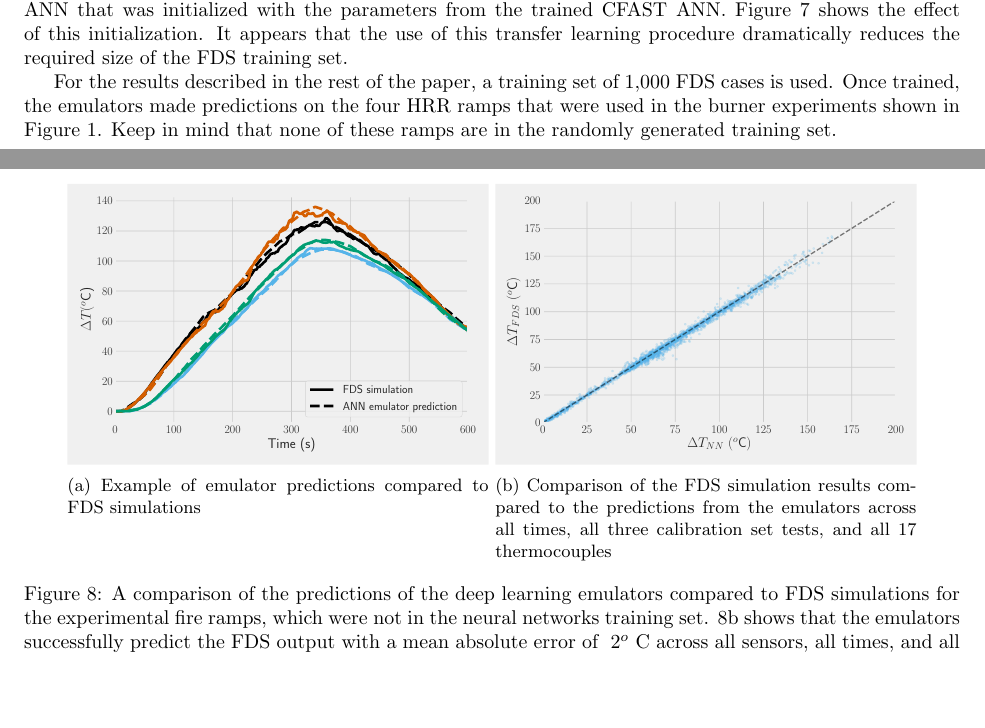
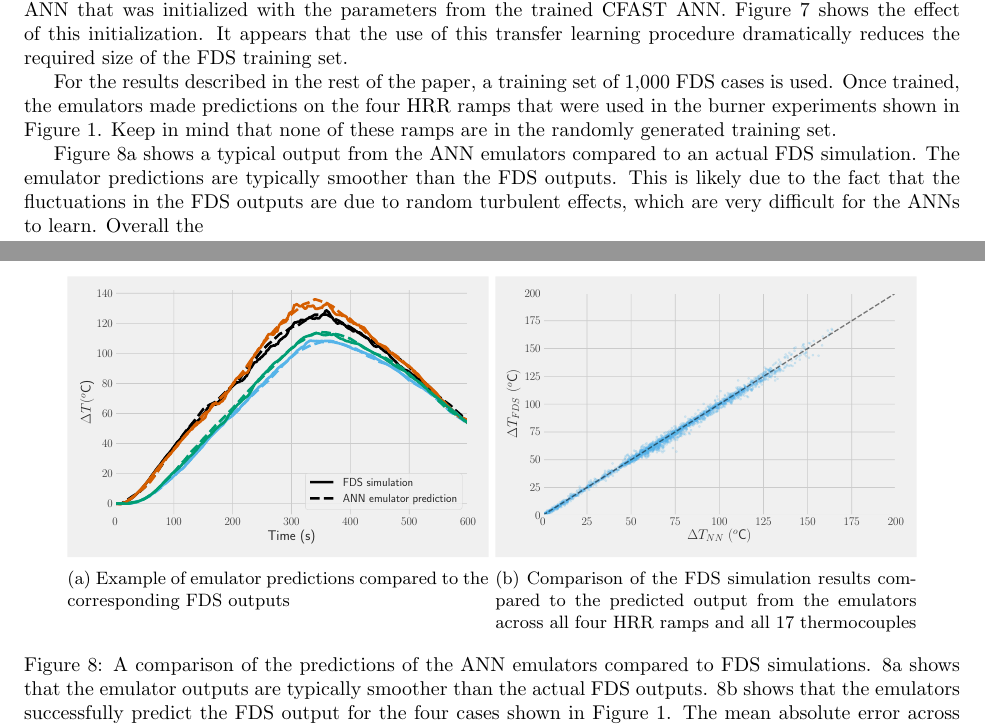
Before and after one commit to tbuffington7/fds_emulator_paper, a LaTeX paper (fds_emulator_paper.tex): two parts of pages 8 and 9 of 11, joined at a grey line, cut so that both start at the same text, the shorter picture padded with empty space. Compiled offline with pdfLaTeX.

Commit message:
Updates from Overleaf

```diff
--- a/fds_emulator_paper.tex
+++ b/fds_emulator_paper.tex
@@ -242,20 +242,20 @@ For the results described in the rest of the paper, a training set of 1,000 FDS
   \begin{subfigure}[t]{.45\textwidth}
       \centering
       \includegraphics[width=\textwidth,keepaspectratio]{figures/forward_NN_examples.pdf}
-      \caption{Example of emulator predictions compared to FDS simulations }
+      \caption{Example of emulator predictions compared to the corresponding FDS outputs}
       \label{fig:forward_NN_examples}
   \end{subfigure}
   \begin{subfigure}[t]{.45\textwidth}
       \centering
       \includegraphics[width=\textwidth ,keepaspectratio]{figures/forward_error_scatter.pdf}
-      \caption{Comparison of the FDS simulation results compared to the predictions from the emulators across all times, all three calibration set tests, and all 17 thermocouples }
+      \caption{Comparison of the FDS simulation results compared to the predicted output from the emulators across all four HRR ramps and all 17 thermocouples }
       \label{fig:forward_error_scatter}
   \end{subfigure}
-  \caption{A comparison of the predictions of the deep learning emulators compared to FDS simulations for the experimental fire ramps, which were not in the neural networks training set. \protect\ref{fig:forward_error_scatter} shows that the emulators successfully predict the FDS output with a mean absolute error of ~2$^o$ C across all sensors, all times, and all three experiments in Figure \protect\ref{fig:training_ramps}.}
+  \caption{A comparison of the predictions of the ANN emulators compared to FDS simulations. \protect\ref{fig:forward_NN_examples} shows that the emulator outputs are typically smoother than the actual FDS outputs. \protect\ref{fig:forward_error_scatter} shows that the emulators successfully predict the FDS output for the four cases shown in Figure \protect\ref{fig:burner_ramps}. The mean absolute error across all thermocouples, all times, and all four HRR ramps is 1.6$^o$ C.}
   \label{fig:forward_error}
 \end{figure}
 
-
+Figure \protect\ref{fig:forward_NN_examples} shows a typical output from the ANN emulators compared to an actual FDS simulation. The emulator predictions are typically smoother than the FDS outputs. This is likely due to the fact that the fluctuations in the FDS outputs are due to random turbulent effects, which are very difficult for the ANNs to learn. Overall the
 
 
 \clearpage
```
